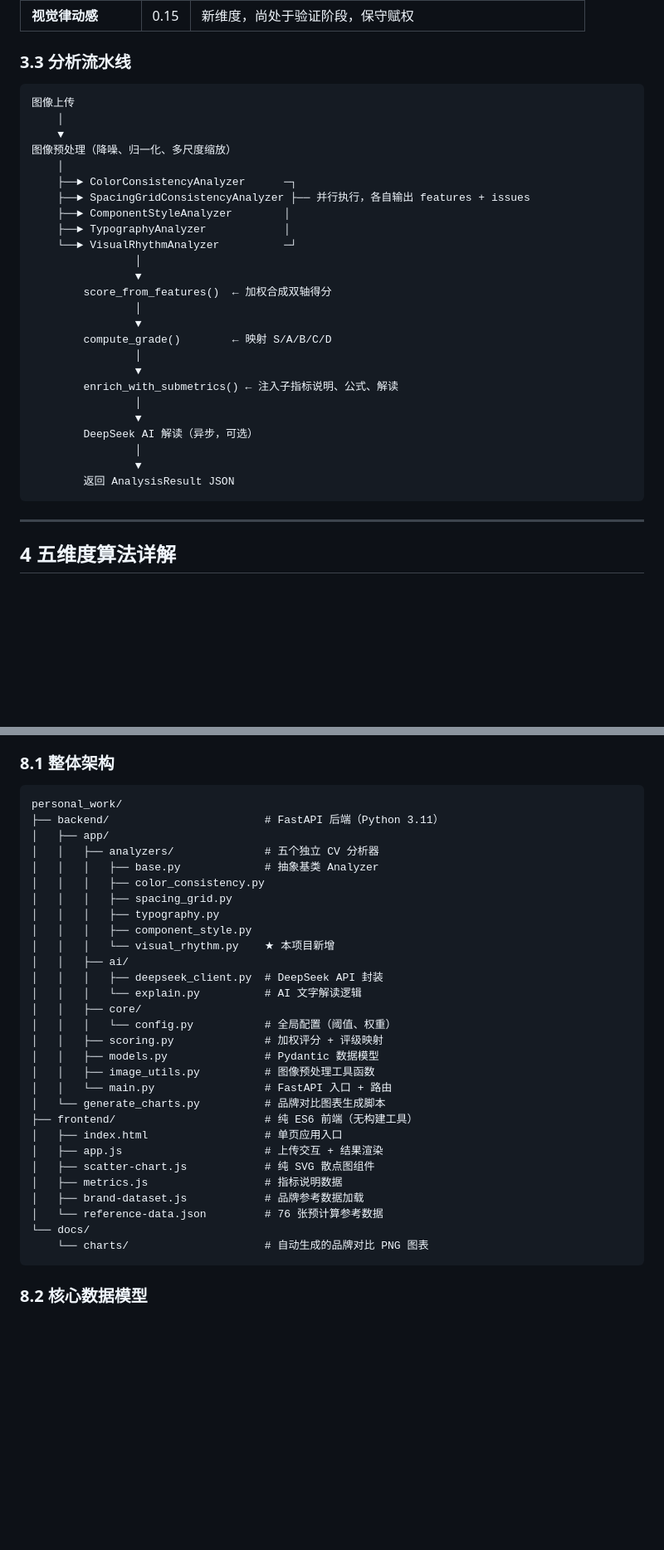
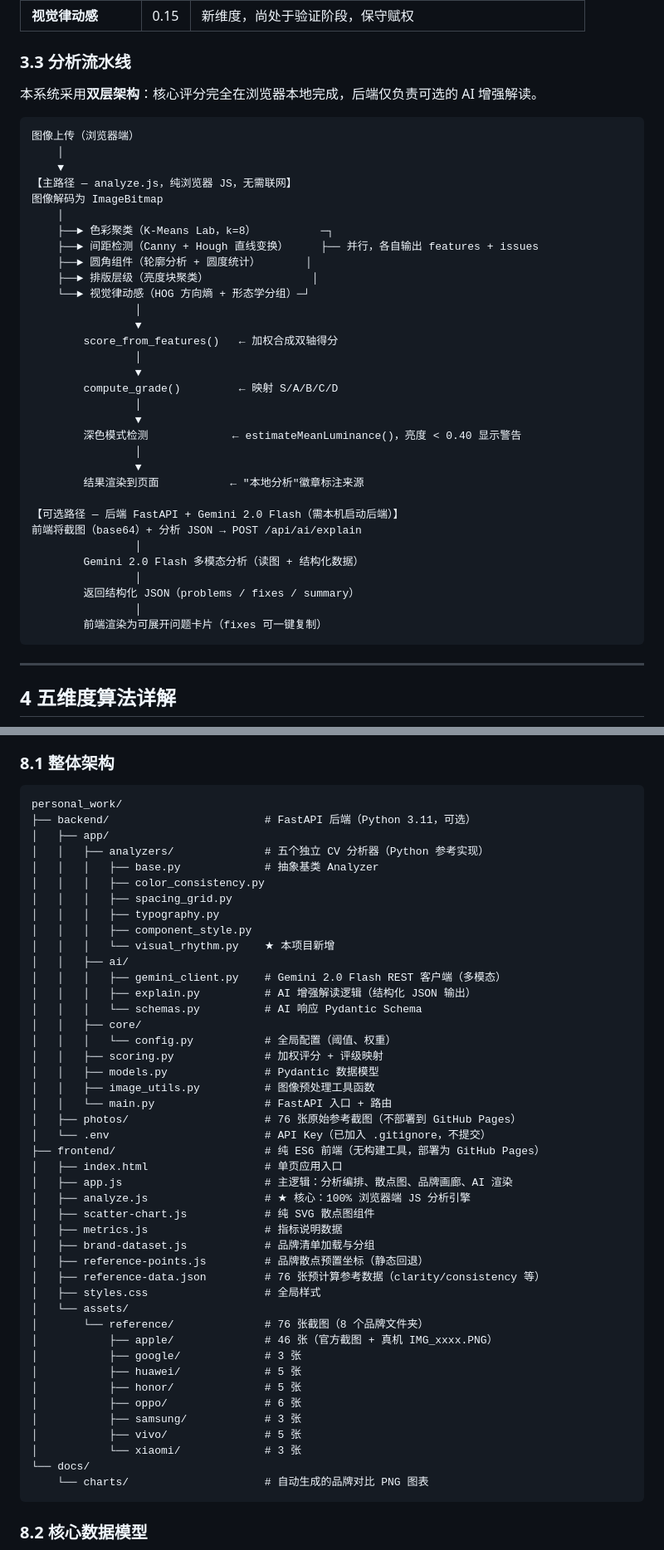
Before and after one commit to DingZhen-zhr/apple-consistency-evaluator, a Markdown page: README.md, 2 parts joined by grey strips. Shown at 83% size. GitHub-like rendering; blank space fills up the shorter version.

````diff
--- a/README.md
+++ b/README.md
@@ -105,32 +105,41 @@ $$\text{Overall} = 0.4 \times \text{Clarity} + 0.6 \times \text{Consistency}$$
 
 ### 3.3 分析流水线
 
+本系统采用**双层架构**：核心评分完全在浏览器本地完成，后端仅负责可选的 AI 增强解读。
+
 ```
-图像上传
+图像上传（浏览器端）
     │
     ▼
-图像预处理（降噪、归一化、多尺度缩放）
+【主路径 — analyze.js，纯浏览器 JS，无需联网】
+图像解码为 ImageBitmap
     │
-    ├──► ColorConsistencyAnalyzer      ─┐
-    ├──► SpacingGridConsistencyAnalyzer ├── 并行执行，各自输出 features + issues
-    ├──► ComponentStyleAnalyzer        │
-    ├──► TypographyAnalyzer            │
-    └──► VisualRhythmAnalyzer          ─┘
+    ├──► 色彩聚类（K-Means Lab，k=8）          ─┐
+    ├──► 间距检测（Canny + Hough 直线变换）     ├── 并行，各自输出 features + issues
+    ├──► 圆角组件（轮廓分析 + 圆度统计）       │
+    ├──► 排版层级（亮度块聚类）                │
+    └──► 视觉律动感（HOG 方向熵 + 形态学分组）─┘
                 │
                 ▼
-        score_from_features()  ← 加权合成双轴得分
+        score_from_features()   ← 加权合成双轴得分
                 │
                 ▼
-        compute_grade()        ← 映射 S/A/B/C/D
+        compute_grade()         ← 映射 S/A/B/C/D
                 │
                 ▼
-        enrich_with_submetrics() ← 注入子指标说明、公式、解读
+        深色模式检测             ← estimateMeanLuminance()，亮度 < 0.40 显示警告
                 │
                 ▼
-        DeepSeek AI 解读（异步，可选）
+        结果渲染到页面           ← "本地分析"徽章标注来源
+
+【可选路径 — 后端 FastAPI + Gemini 2.0 Flash（需本机启动后端）】
+前端将截图（base64）+ 分析 JSON → POST /api/ai/explain
                 │
-                ▼
-        返回 AnalysisResult JSON
+        Gemini 2.0 Flash 多模态分析（读图 + 结构化数据）
+                │
+        返回结构化 JSON（problems / fixes / summary）
+                │
+        前端渲染为可展开问题卡片（fixes 可一键复制）
 ```
 
 ---
@@ -477,9 +501,9 @@ $$
 
 ```
 personal_work/
-├── backend/                        # FastAPI 后端（Python 3.11）
+├── backend/                        # FastAPI 后端（Python 3.11，可选）
 │   ├── app/
-│   │   ├── analyzers/              # 五个独立 CV 分析器
+│   │   ├── analyzers/              # 五个独立 CV 分析器（Python 参考实现）
 │   │   │   ├── base.py             # 抽象基类 Analyzer
 │   │   │   ├── color_consistency.py
 │   │   │   ├── spacing_grid.py
@@ -487,22 +511,37 @@ personal_work/
 │   │   │   ├── component_style.py
 │   │   │   └── visual_rhythm.py    ★ 本项目新增
 │   │   ├── ai/
-│   │   │   ├── deepseek_client.py  # DeepSeek API 封装
-│   │   │   └── explain.py          # AI 文字解读逻辑
+│   │   │   ├── gemini_client.py    # Gemini 2.0 Flash REST 客户端（多模态）
+│   │   │   ├── explain.py          # AI 增强解读逻辑（结构化 JSON 输出）
+│   │   │   └── schemas.py          # AI 响应 Pydantic Schema
 │   │   ├── core/
 │   │   │   └── config.py           # 全局配置（阈值、权重）
 │   │   ├── scoring.py              # 加权评分 + 评级映射
 │   │   ├── models.py               # Pydantic 数据模型
 │   │   ├── image_utils.py          # 图像预处理工具函数
 │   │   └── main.py                 # FastAPI 入口 + 路由
-│   └── generate_charts.py          # 品牌对比图表生成脚本
-├── frontend/                       # 纯 ES6 前端（无构建工具）
+│   ├── photos/                     # 76 张原始参考截图（不部署到 GitHub Pages）
+│   └── .env                        # API Key（已加入 .gitignore，不提交）
+├── frontend/                       # 纯 ES6 前端（无构建工具，部署为 GitHub Pages）
 │   ├── index.html                  # 单页应用入口
-│   ├── app.js                      # 上传交互 + 结果渲染
+│   ├── app.js                      # 主逻辑：分析编排、散点图、品牌画廊、AI 渲染
+│   ├── analyze.js                  # ★ 核心：100% 浏览器端 JS 分析引擎
 │   ├── scatter-chart.js            # 纯 SVG 散点图组件
 │   ├── metrics.js                  # 指标说明数据
-│   ├── brand-dataset.js            # 品牌参考数据加载
-│   └── reference-data.json         # 76 张预计算参考数据
+│   ├── brand-dataset.js            # 品牌清单加载与分组
+│   ├── reference-points.js         # 品牌散点预置坐标（静态回退）
+│   ├── reference-data.json         # 76 张预计算参考数据（clarity/consistency 等）
+│   ├── styles.css                  # 全局样式
+│   └── assets/
+│       └── reference/              # 76 张截图（8 个品牌文件夹）
+│           ├── apple/              # 46 张（官方截图 + 真机 IMG_xxxx.PNG）
+│           ├── google/             # 3 张
+│           ├── huawei/             # 5 张
+│           ├── honor/              # 5 张
+│           ├── oppo/               # 6 张
+│           ├── samsung/            # 3 张
+│           ├── vivo/               # 5 张
+│           └── xiaomi/             # 3 张
 └── docs/
     └── charts/                     # 自动生成的品牌对比 PNG 图表
 ```
````
Also changed, not shown: other parts of README.md (+35 -16 lines).
